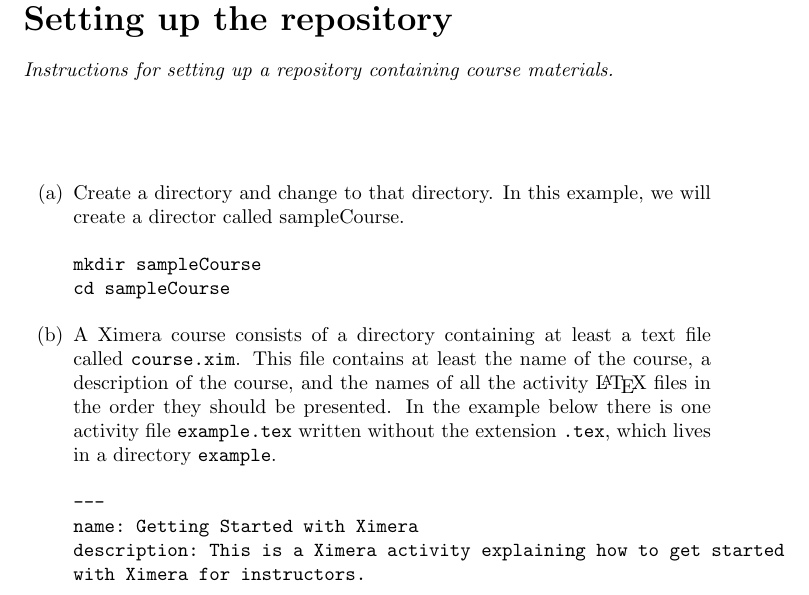
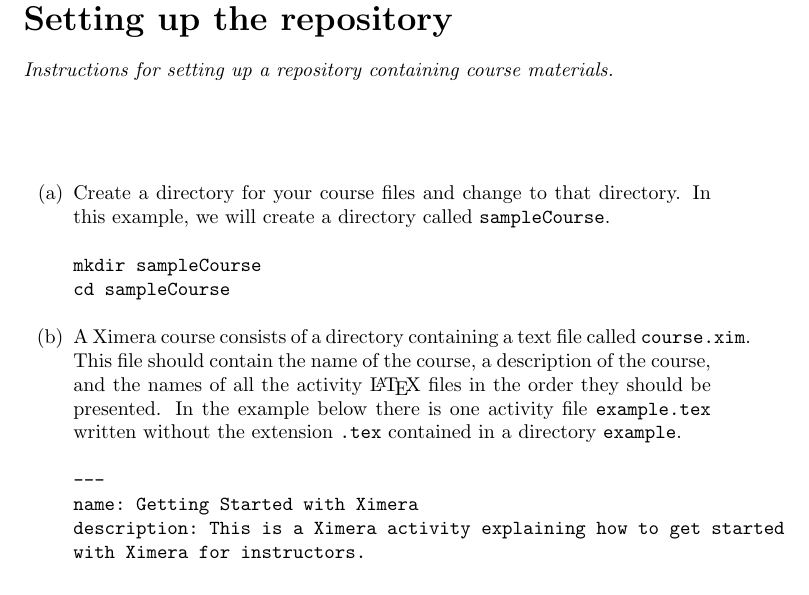
Before and after one commit to slcmalec/gettingStarted, a LaTeX document (repoSetup/repoSetup.tex): part of page 1 of 3, cut so that both start at the same text. Compiled offline with pdfLaTeX.

Commit message:
fixed a few things

```diff
--- a/repoSetup/repoSetup.tex
+++ b/repoSetup/repoSetup.tex
@@ -7,8 +7,9 @@
 \begin{document}
 \maketitle
 \begin{enumerate}
-\item Create a directory and change to that directory.
-In this example, we will create a director called sampleCourse.
+\item Create a directory for your course files
+and change to that directory.
+In this example, we will create a directory called \verb!sampleCourse!.
 \begin{center}
 \begin{verbatim}
 mkdir sampleCourse
@@ -16,14 +17,13 @@
 \end{verbatim}
 \end{center}
 \item A Ximera course consists of a directory containing
-at least
-a text file called \verb!course.xim!. This file contains
-at least the name of the course, a description of the course,
+a text file called \verb!course.xim!. This file should contain
+the name of the course, a description of the course,
 and the names of all the activity \LaTeX\ files in the order
 they should be presented. In the example below
 there is one activity file \verb!example.tex!
-written without the extension \verb!.tex!,
-which lives in a directory \verb!example!.
+written without the extension \verb!.tex!
+contained in a directory \verb!example!.
 \begin{verbatim}
 ---
 name: Getting Started with Ximera
```
